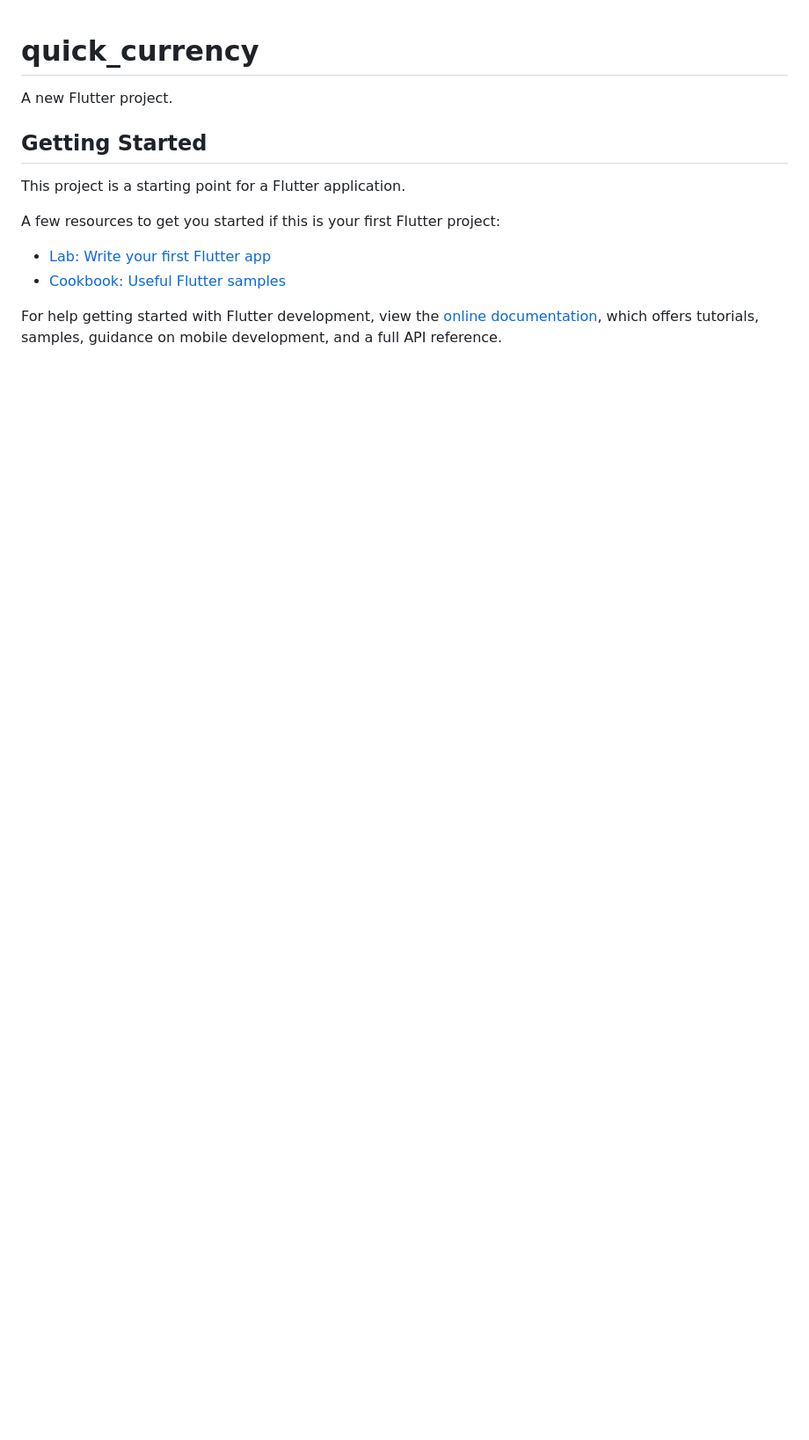
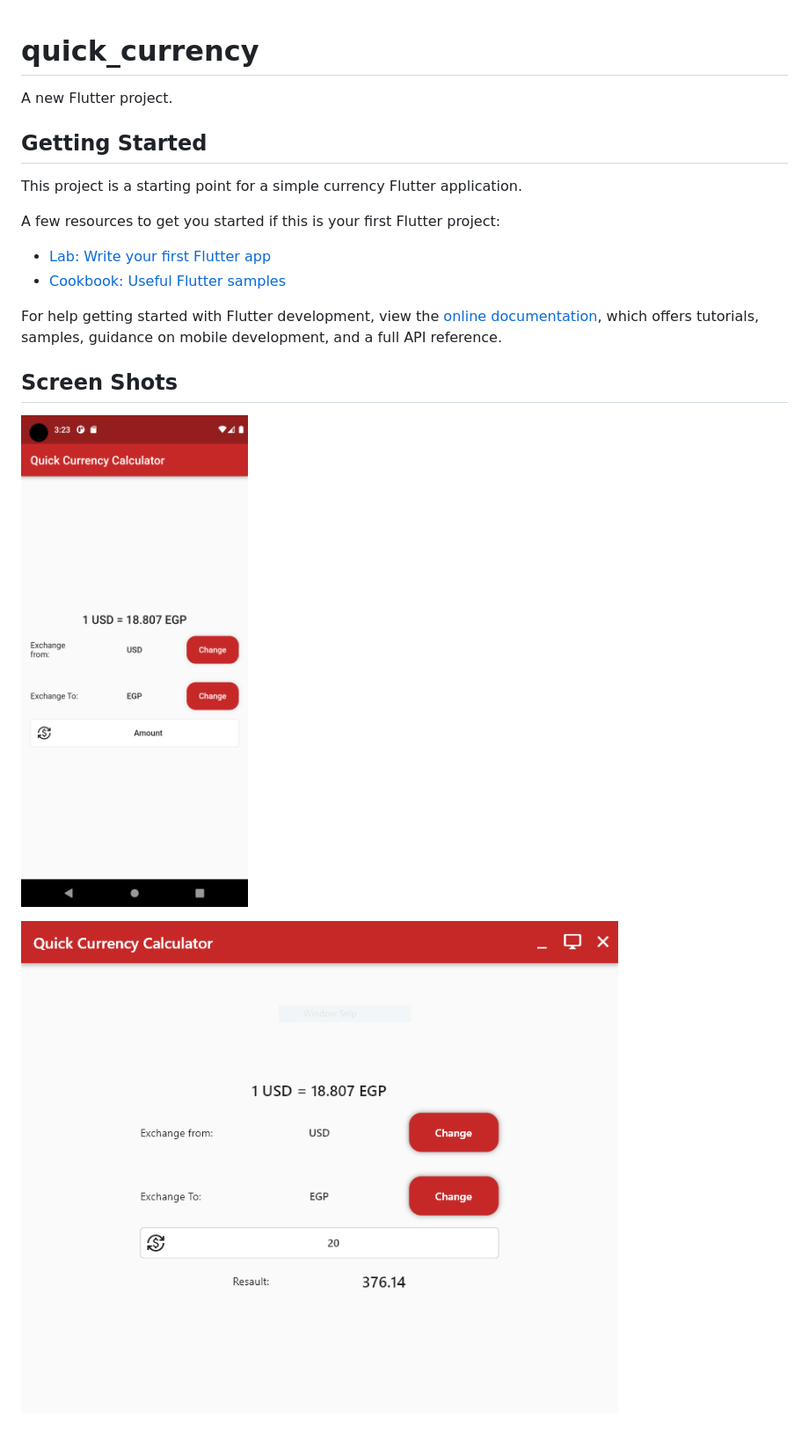
Before and after one commit to abdelrahmanbonna/quick_currency, a Markdown page: README.md, the part around the change. Shown: that part at 88% size. Rendered like a GitHub page; pictures changed too: Screenshot_1656811420.png (added), WindowsScreenshot.PNG (added); blank space fills up the shorter version.

Commit message:
adding screenshoots

```diff
--- a/README.md
+++ b/README.md
@@ -4,7 +4,7 @@ A new Flutter project.
 
 ## Getting Started
 
-This project is a starting point for a Flutter application.
+This project is a starting point for a simple currency Flutter application.
 
 A few resources to get you started if this is your first Flutter project:
 
@@ -14,3 +14,10 @@ A few resources to get you started if this is your first Flutter project:
 For help getting started with Flutter development, view the
 [online documentation](https://docs.flutter.dev/), which offers tutorials,
 samples, guidance on mobile development, and a full API reference.
+
+
+## Screen Shots
+
+![Alt text](Screenshot_1656811420.png?raw=true "Android Screenshot")
+
+![Alt text](WindowsScreenshot.PNG?raw=true "Windows Screenshot")
```
